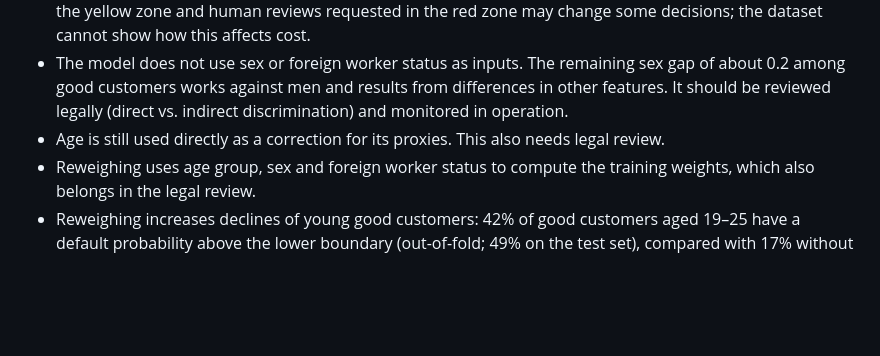
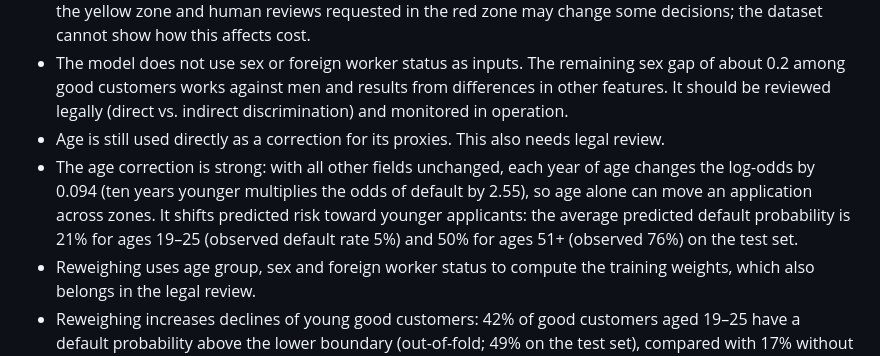
Before and after one commit to cdomat/creditparity, a Markdown page: README.md, the part around the change. GitHub-like rendering; blank space fills up the shorter version.

```diff
--- a/README.md
+++ b/README.md
@@ -84,6 +84,7 @@ An initial analysis with IBM watsonx AutoAI selected an XGBoost pipeline by accu
 - Cost figures assume that every application with a default probability ≥ 0.15 is declined. Analyst decisions in the yellow zone and human reviews requested in the red zone may change some decisions; the dataset cannot show how this affects cost.
 - The model does not use sex or foreign worker status as inputs. The remaining sex gap of about 0.2 among good customers works against men and results from differences in other features. It should be reviewed legally (direct vs. indirect discrimination) and monitored in operation.
 - Age is still used directly as a correction for its proxies. This also needs legal review.
+- The age correction is strong: with all other fields unchanged, each year of age changes the log-odds by 0.094 (ten years younger multiplies the odds of default by 2.55), so age alone can move an application across zones. It shifts predicted risk toward younger applicants: the average predicted default probability is 21% for ages 19–25 (observed default rate 5%) and 50% for ages 51+ (observed 76%) on the test set.
 - Reweighing uses age group, sex and foreign worker status to compute the training weights, which also belongs in the legal review.
 - Reweighing increases declines of young good customers: 42% of good customers aged 19–25 have a default probability above the lower boundary (out-of-fold; 49% on the test set), compared with 17% without reweighing. Most of them go to manual review; 2.5% are declined automatically.
 - Explanations are analyst-facing only. A customer-facing explanation for automatic declines (GDPR Art. 22 right to meaningful information) is a next step that requires legal review.
```
Also changed, not shown: AI_USAGE.md (+1 -0 lines), docs/screenshots/4_model_info.png, 2 other files.
